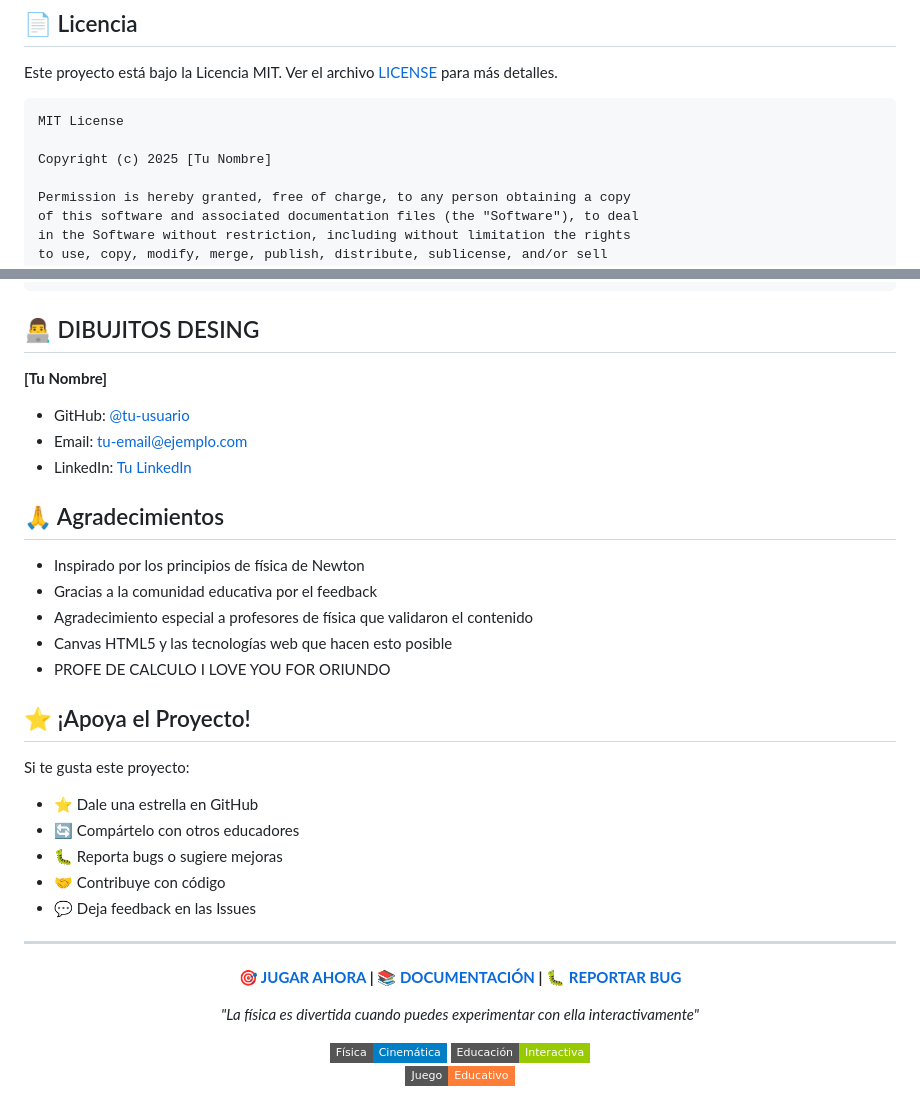
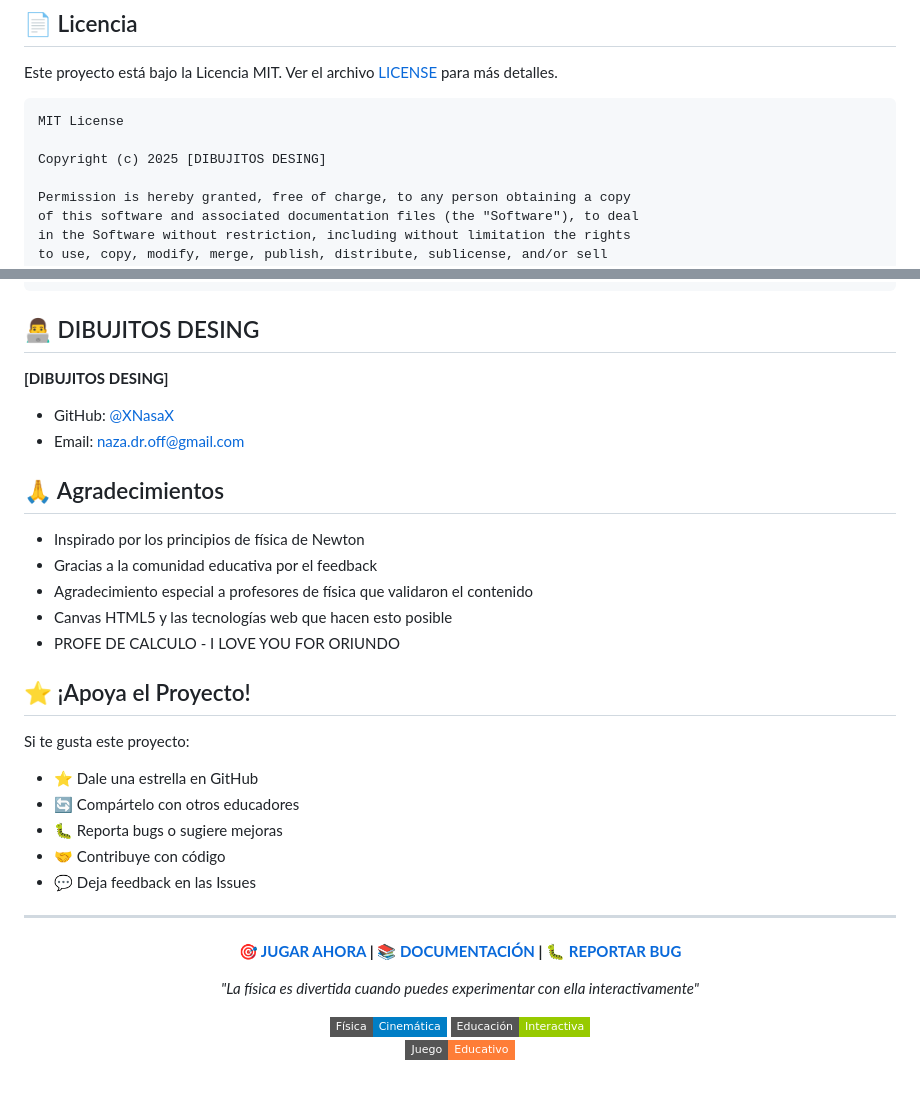
Before and after one commit to XNasaX/PROYECTO-UPSJB, a Markdown page: README.md, 2 parts joined by grey strips. Drawn GitHub-style; badges without logos.

Commit message:
Naza Update README.md

````diff
--- a/README.md
+++ b/README.md
@@ -225,7 +225,7 @@ Este proyecto está bajo la Licencia MIT. Ver el archivo [LICENSE](LICENSE) para
 ```
 MIT License
 
-Copyright (c) 2025 [Tu Nombre]
+Copyright (c) 2025 [DIBUJITOS DESING]
 
 Permission is hereby granted, free of charge, to any person obtaining a copy
 of this software and associated documentation files (the "Software"), to deal
@@ -248,10 +248,9 @@ SOFTWARE.
 
 ## 👨‍💻 DIBUJITOS DESING
 
-**[Tu Nombre]**
-- GitHub: [@tu-usuario](https://github.com/tu-usuario)
-- Email: tu-email@ejemplo.com
-- LinkedIn: [Tu LinkedIn](https://linkedin.com/in/tu-perfil)
+**[DIBUJITOS DESING]**
+- GitHub: [@XNasaX](https://github.com/XNasaX)
+- Email: naza.dr.off@gmail.com
 
 ## 🙏 Agradecimientos
 
@@ -259,7 +258,7 @@ SOFTWARE.
 - Gracias a la comunidad educativa por el feedback
 - Agradecimiento especial a profesores de física que validaron el contenido
 - Canvas HTML5 y las tecnologías web que hacen esto posible
-- PROFE DE CALCULO I LOVE YOU FOR ORIUNDO
+- PROFE DE CALCULO - I LOVE YOU FOR ORIUNDO
 
 ## ⭐ ¡Apoya el Proyecto!
 
````
Also changed, not shown: other parts of README.md (+2 -2 lines).
